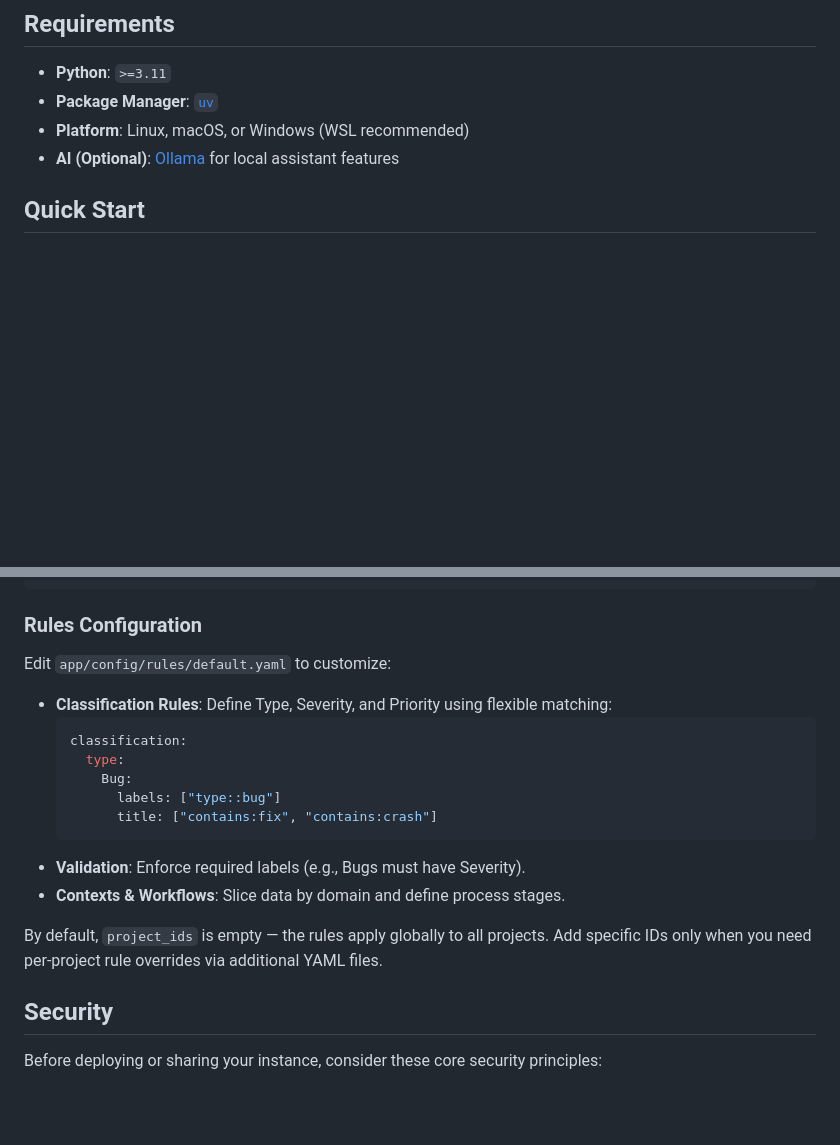
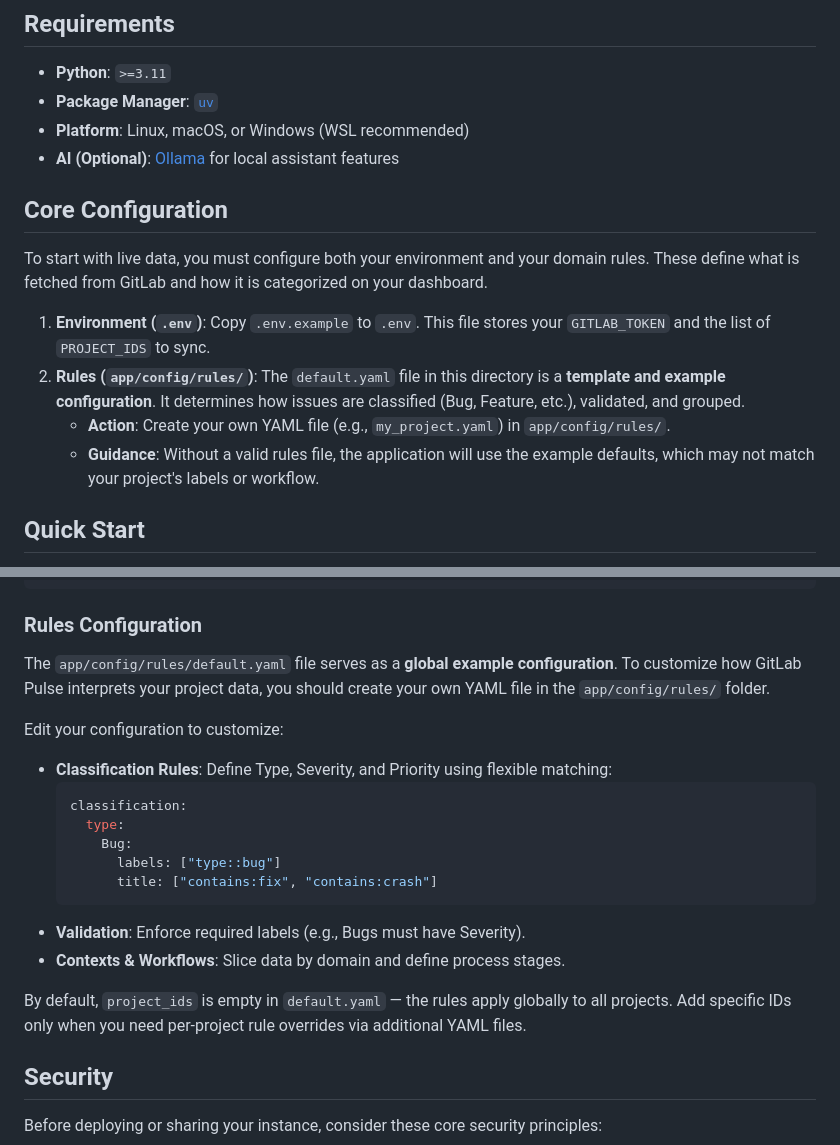
Before and after one commit to bleviet/gitlab-pulse, a Markdown page: README.md, 2 parts joined by grey strips. GitHub-like rendering; blank space fills up the shorter version.

Commit message:
docs: clarify rules configuration and add core setup guide to README

````diff
--- a/README.md
+++ b/README.md
@@ -8,6 +8,15 @@ A versatile analytics platform for GitLab issue data. Extracts, validates, and v
 - **Package Manager**: [`uv`](https://docs.astral.sh/uv/)
 - **Platform**: Linux, macOS, or Windows (WSL recommended)
 - **AI (Optional)**: [Ollama](https://ollama.com/) for local assistant features
+
+## Core Configuration
+
+To start with live data, you must configure both your environment and your domain rules. These define what is fetched from GitLab and how it is categorized on your dashboard.
+
+1.  **Environment (`.env`)**: Copy `.env.example` to `.env`. This file stores your `GITLAB_TOKEN` and the list of `PROJECT_IDS` to sync.
+2.  **Rules (`app/config/rules/`)**: The `default.yaml` file in this directory is a **template and example configuration**. It determines how issues are classified (Bug, Feature, etc.), validated, and grouped.
+    *   **Action**: Create your own YAML file (e.g., `my_project.yaml`) in `app/config/rules/`.
+    *   **Guidance**: Without a valid rules file, the application will use the example defaults, which may not match your project's labels or workflow.
 
 ## Quick Start
 
@@ -218,7 +227,9 @@ uv run python tools/seeder.py \
 
 ### Rules Configuration
 
-Edit `app/config/rules/default.yaml` to customize:
+The `app/config/rules/default.yaml` file serves as a **global example configuration**. To customize how GitLab Pulse interprets your project data, you should create your own YAML file in the `app/config/rules/` folder.
+
+Edit your configuration to customize:
 - **Classification Rules**: Define Type, Severity, and Priority using flexible matching:
   ```yaml
   classification:
@@ -230,7 +241,7 @@ Edit `app/config/rules/default.yaml` to customize:
 - **Validation**: Enforce required labels (e.g., Bugs must have Severity).
 - **Contexts & Workflows**: Slice data by domain and define process stages.
 
-By default, `project_ids` is empty — the rules apply globally to all projects. Add specific IDs only when you need per-project rule overrides via additional YAML files.
+By default, `project_ids` is empty in `default.yaml` — the rules apply globally to all projects. Add specific IDs only when you need per-project rule overrides via additional YAML files.
 
 ## Security
 
````
